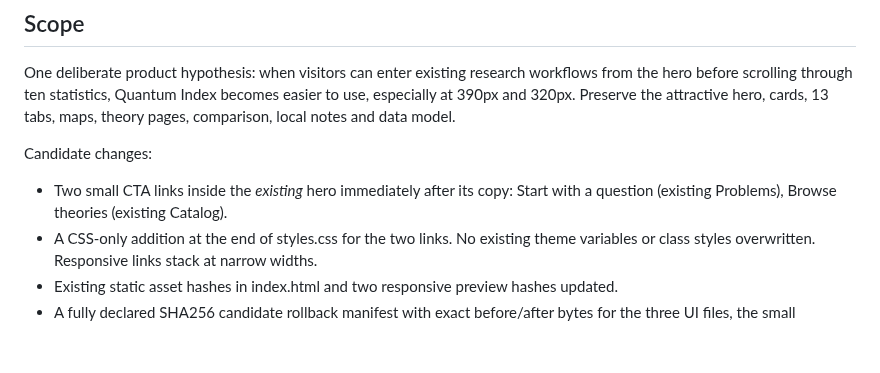
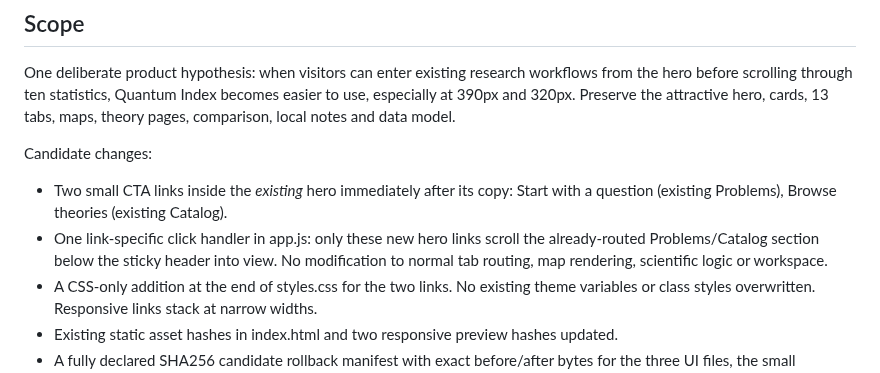
Before and after one commit to JeremyHennessy/Quantum-index, a Markdown page: docs/UI_FIRST_FOLD_CANDIDATE_REVIEW_2026-10-30.md, the part around the change. GitHub-like rendering; blank space fills up the shorter version.

Commit message:
Disclose explicit hero-only scroll handler and preserve normal navigation contracts

```diff
--- a/docs/UI_FIRST_FOLD_CANDIDATE_REVIEW_2026-10-30.md
+++ b/docs/UI_FIRST_FOLD_CANDIDATE_REVIEW_2026-10-30.md
@@ -11,6 +11,7 @@ One deliberate product hypothesis: when visitors can enter existing research wor
 
 Candidate changes:
 - Two small CTA links inside the *existing* hero immediately after its copy: Start with a question (existing Problems), Browse theories (existing Catalog).
+- One link-specific click handler in app.js: only these new hero links scroll the already-routed Problems/Catalog section below the sticky header into view. No modification to normal tab routing, map rendering, scientific logic or workspace.
 - A CSS-only addition at the end of styles.css for the two links. No existing theme variables or class styles overwritten. Responsive links stack at narrow widths.
 - Existing static asset hashes in index.html and two responsive preview hashes updated.
 - A fully declared SHA256 candidate rollback manifest with exact before/after bytes for the three UI files, the small historical-source projector bridge and its original integrity test.
```
